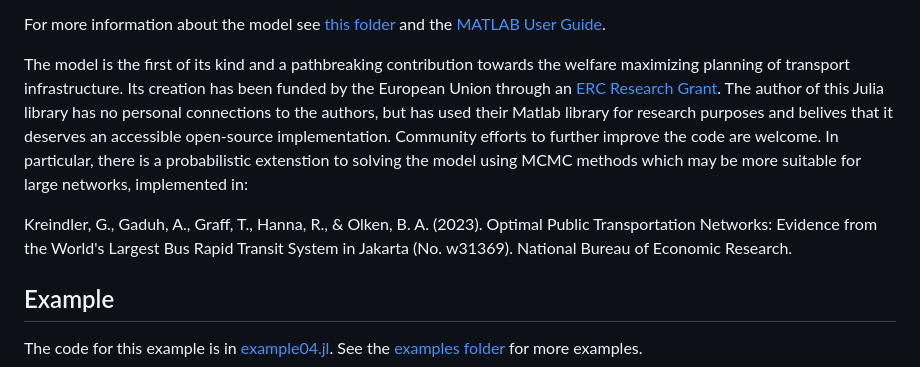
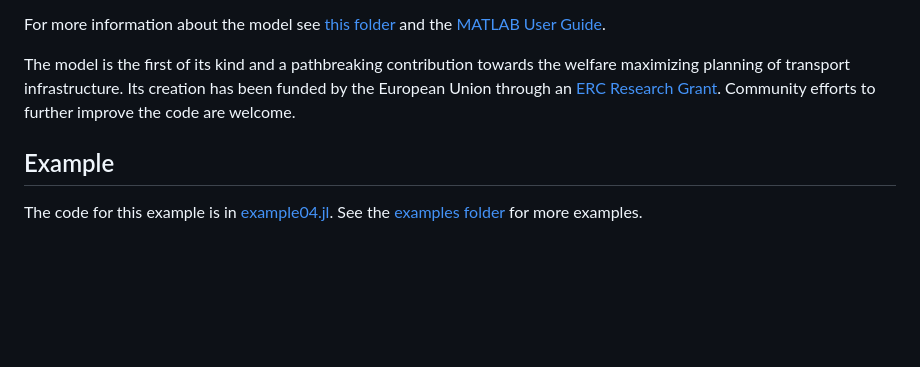
Before and after one commit to OptimalTransportNetworks/OptimalTransportNetworks.jl, a Markdown page: README.md, the part around the change. Drawn GitHub-style; blank space fills up the shorter version.

Commit message:
Minor updates to README.

```diff
--- a/README.md
+++ b/README.md
@@ -15,9 +15,7 @@ The model/software uses duality principles to optimize over the space of network
 
 For more information about the model see [this folder](https://github.com/SebKrantz/OptimalTransportNetworkToolbox/tree/main/docs/paper_materials) and the [MATLAB User Guide](https://raw.githubusercontent.com/SebKrantz/OptimalTransportNetworkToolbox/main/docs/User%20Guide.pdf).
 
-The model is the first of its kind and a pathbreaking contribution towards the welfare maximizing planning of transport infrastructure. Its creation has been funded by the European Union through an [ERC Research Grant](https://cordis.europa.eu/project/id/804095). The author of this Julia library has no personal connections to the authors, but has used their Matlab library for research purposes and belives that it deserves an accessible open-source implementation. Community efforts to further improve the code are welcome. In particular, there is a probabilistic extenstion to solving the model using MCMC methods which may be more suitable for large networks, implemented in:
-
-Kreindler, G., Gaduh, A., Graff, T., Hanna, R., & Olken, B. A. (2023). Optimal Public Transportation Networks: Evidence from the World's Largest Bus Rapid Transit System in Jakarta (No. w31369). National Bureau of Economic Research.
+The model is the first of its kind and a pathbreaking contribution towards the welfare maximizing planning of transport infrastructure. Its creation has been funded by the European Union through an [ERC Research Grant](https://cordis.europa.eu/project/id/804095). Community efforts to further improve the code are welcome.
 
 ## Example
 
```
